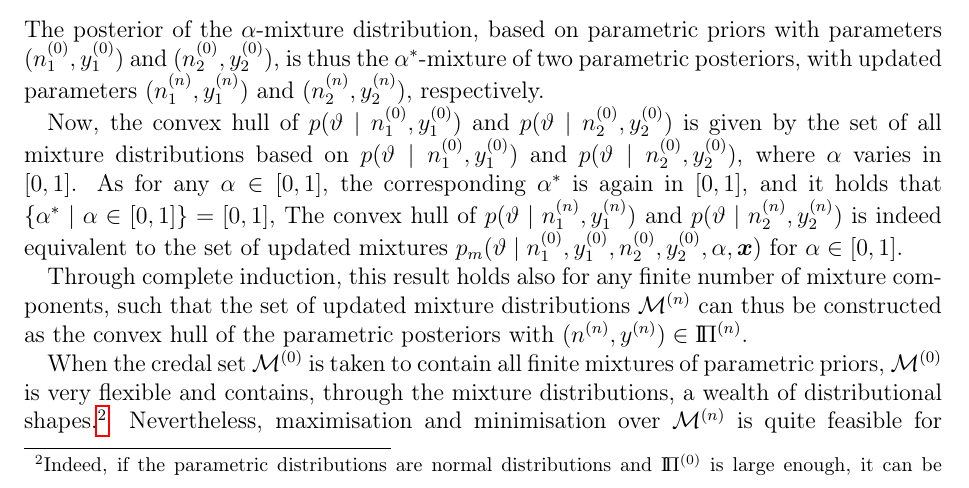
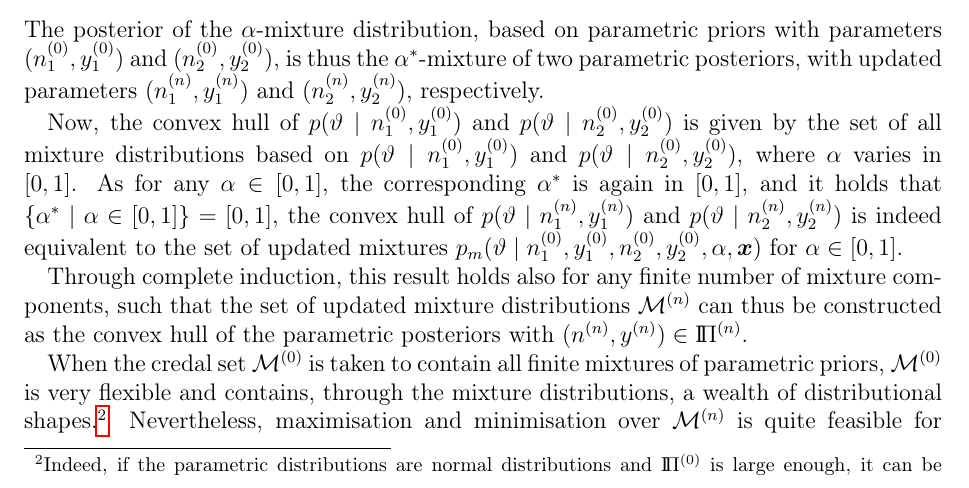
Before and after one commit to geeeero/diss, a LaTeX thesis (diss.tex, which reads setsofconjugatepriors.tex): part of page 75 of 200, cut so that both start at the same text. Compiled offline with pdfLaTeX.

Commit message:
again proof of updated mixture in 3.1.1.

```diff
--- a/setsofconjugatepriors.tex
+++ b/setsofconjugatepriors.tex
@@ -130,7 +130,7 @@ is given by the set of all mixture distributions based on $p(\vartheta\mid\nz_1,
 where $\alpha$ varies in $[0, 1]$.
 As for any $\alpha \in [0,1]$, the corresponding $\alpha^*$ is again in $[0,1]$,
 and it holds that $\{\alpha^* \mid \alpha \in [0,1]\} = [0,1]$,
-The convex hull of $p(\vartheta\mid\nn_1,\yn_1)$ and $p(\vartheta\mid\nn_2,\yn_2)$
+the convex hull of $p(\vartheta\mid\nn_1,\yn_1)$ and $p(\vartheta\mid\nn_2,\yn_2)$
 is indeed equivalent to the set of updated mixtures $p_m(\vartheta\mid \nz_1,\yz_1, \nz_2,\yz_2, \alpha, \x)$
 for $\alpha \in [0,1]$.
 
```
